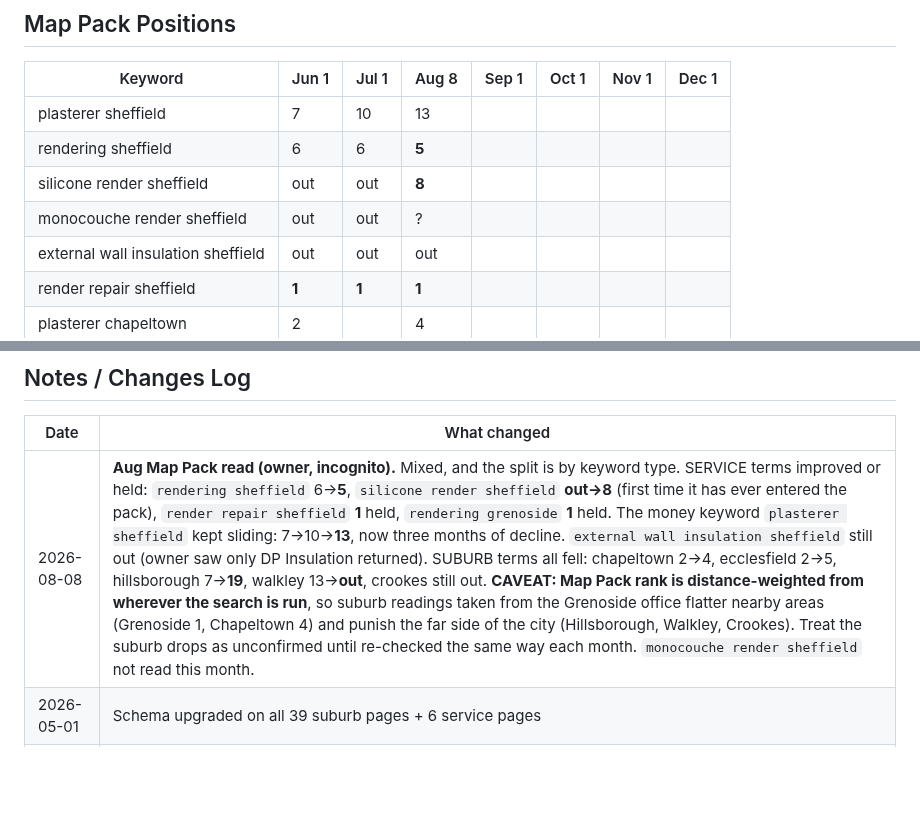
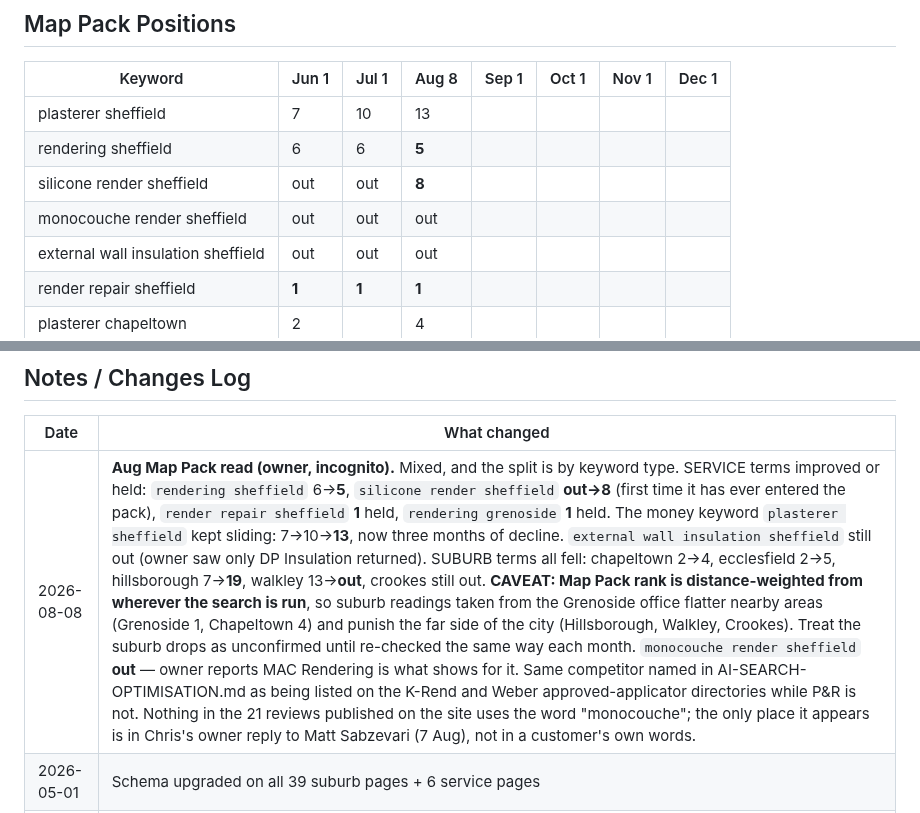
Before and after one commit to plastersolutionsltd-arch/plaster-rendering-site, a Markdown page: seo-ranking-tracker.md, 2 parts joined by grey strips. Drawn GitHub-style; blank space fills up the shorter version.

Commit message:
Tracker: monocouche reading was given, not missing
Chris had already reported it (not in the pack, MAC Rendering showing); it was
logged as unread. Recorded as out, with the competitor context.

Co-Authored-By: Claude Opus 5 <noreply@anthropic.com>

```diff
--- a/seo-ranking-tracker.md
+++ b/seo-ranking-tracker.md
@@ -19,7 +19,7 @@ Updated: 1st of each month. Send GSC screenshot/export + incognito Map Pack chec
 | plasterer sheffield | 7 | 10 | 13 | | | | |
 | rendering sheffield | 6 | 6 | **5** | | | | |
 | silicone render sheffield | out | out | **8** | | | | |
-| monocouche render sheffield | out | out | ? | | | | |
+| monocouche render sheffield | out | out | out | | | | |
 | external wall insulation sheffield | out | out | out | | | | |
 | render repair sheffield | **1** | **1** | **1** | | | | |
 | plasterer chapeltown | 2 | | 4 | | | | |
@@ -89,7 +89,7 @@ Paste or note top 10 keywords from GSC each month (keyword → clicks / impressi
 
 | Date | What changed |
 |---|---|
-| 2026-08-08 | **Aug Map Pack read (owner, incognito).** Mixed, and the split is by keyword type. SERVICE terms improved or held: `rendering sheffield` 6&rarr;**5**, `silicone render sheffield` **out&rarr;8** (first time it has ever entered the pack), `render repair sheffield` **1** held, `rendering grenoside` **1** held. The money keyword `plasterer sheffield` kept sliding: 7&rarr;10&rarr;**13**, now three months of decline. `external wall insulation sheffield` still out (owner saw only DP Insulation returned). SUBURB terms all fell: chapeltown 2&rarr;4, ecclesfield 2&rarr;5, hillsborough 7&rarr;**19**, walkley 13&rarr;**out**, crookes still out. **CAVEAT: Map Pack rank is distance-weighted from wherever the search is run**, so suburb readings taken from the Grenoside office flatter nearby areas (Grenoside 1, Chapeltown 4) and punish the far side of the city (Hillsborough, Walkley, Crookes). Treat the suburb drops as unconfirmed until re-checked the same way each month. `monocouche render sheffield` not read this month. |
+| 2026-08-08 | **Aug Map Pack read (owner, incognito).** Mixed, and the split is by keyword type. SERVICE terms improved or held: `rendering sheffield` 6&rarr;**5**, `silicone render sheffield` **out&rarr;8** (first time it has ever entered the pack), `render repair sheffield` **1** held, `rendering grenoside` **1** held. The money keyword `plasterer sheffield` kept sliding: 7&rarr;10&rarr;**13**, now three months of decline. `external wall insulation sheffield` still out (owner saw only DP Insulation returned). SUBURB terms all fell: chapeltown 2&rarr;4, ecclesfield 2&rarr;5, hillsborough 7&rarr;**19**, walkley 13&rarr;**out**, crookes still out. **CAVEAT: Map Pack rank is distance-weighted from wherever the search is run**, so suburb readings taken from the Grenoside office flatter nearby areas (Grenoside 1, Chapeltown 4) and punish the far side of the city (Hillsborough, Walkley, Crookes). Treat the suburb drops as unconfirmed until re-checked the same way each month. `monocouche render sheffield` **out** — owner reports MAC Rendering is what shows for it. Same competitor named in AI-SEARCH-OPTIMISATION.md as being listed on the K-Rend and Weber approved-applicator directories while P&R is not. Nothing in the 21 reviews published on the site uses the word "monocouche"; the only place it appears is in Chris's owner reply to Matt Sabzevari (7 Aug), not in a customer's own words. |
 | 2026-05-01 | Schema upgraded on all 39 suburb pages + 6 service pages |
 | 2026-04-26 | 12 pages submitted for re-indexing in GSC |
 | 2026-05-18 | Tracking file created — baselines to be set Jun 1 |
```
